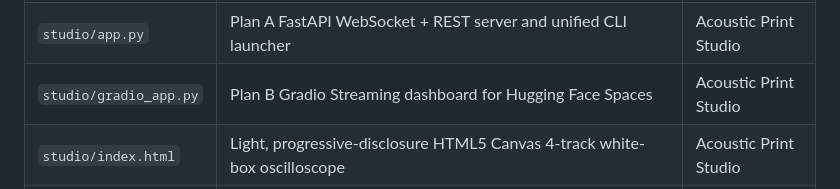
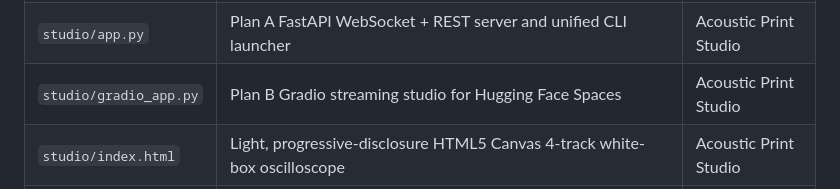
Before and after one commit to leeoisaboy/disentangle-acoustic-print, a Markdown page: docs/MODULE_MAP.md, the part around the change. Rendered like a GitHub page.

```diff
--- a/docs/MODULE_MAP.md
+++ b/docs/MODULE_MAP.md
@@ -12,7 +12,7 @@ The implementation consolidates the core geometric operators and the non-invasiv
 | `telemetry.py` | 4-track white-box telemetry serializer (`build_telemetry_packet`) | Acoustic Print Studio |
 | `stream_engine.py` | `RollingAcousticStream` ring buffer, 3-second dual-tempo enrollment, live sliding-window matching | Acoustic Print Studio |
 | `studio/app.py` | Plan A FastAPI WebSocket + REST server and unified CLI launcher | Acoustic Print Studio |
-| `studio/gradio_app.py` | Plan B Gradio Streaming dashboard for Hugging Face Spaces | Acoustic Print Studio |
+| `studio/gradio_app.py` | Plan B Gradio streaming studio for Hugging Face Spaces | Acoustic Print Studio |
 | `studio/index.html` | Light, progressive-disclosure HTML5 Canvas 4-track white-box oscilloscope | Acoustic Print Studio |
 | `studio/static/` | Local CSS design system and deterministic Canvas renderer/capture API | Acoustic Print Studio |
 
```
Also changed, not shown: README.en.md (+5 -5 lines), README.md (+4 -4 lines), docs/assets/studio-full.png, 4 other files.
